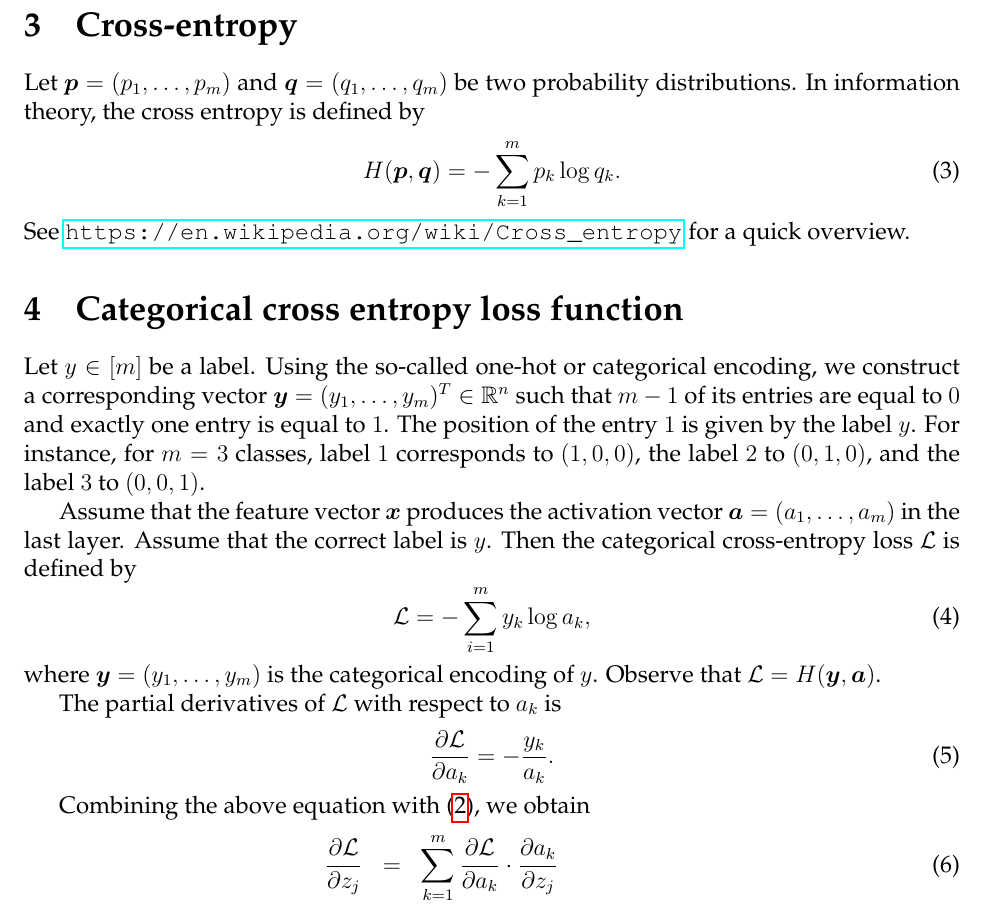
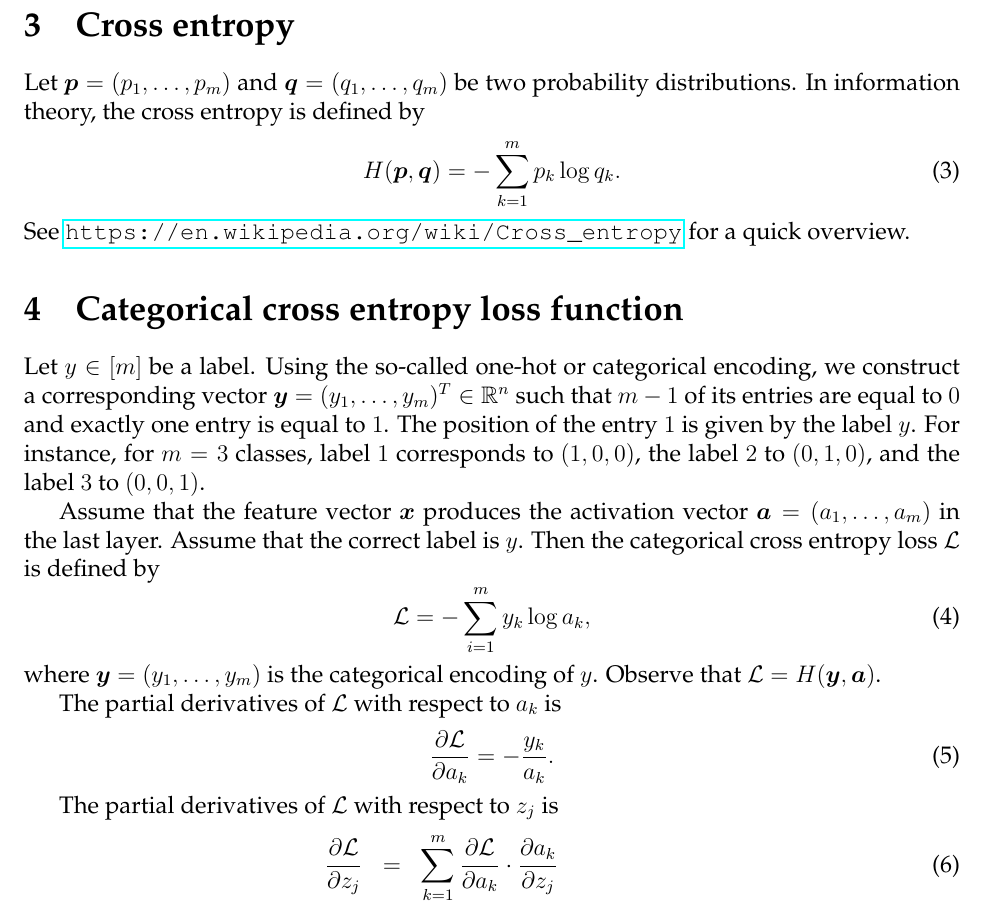
Before and after one commit to schneider128k/machine_learning_course, a LaTeX paper (slides/softmax.tex): part of page 2 of 3, cut at the place of the change. Compiled offline with pdfLaTeX.

Commit message:
Make minor changes in notes

```diff
--- a/slides/softmax.tex
+++ b/slides/softmax.tex
@@ -19,7 +19,7 @@
 
 \newcommand{\mse}{\mathrm{MSE}}
 
-\title{Softmax and categorical cross-entropy loss}
+\title{Softmax and categorical cross entropy loss}
 
 \author{Pawel Wocjan}
 
@@ -58,7 +58,7 @@ Using the product and chain rule, we can show that
 \end{equation}
 where $\delta_{jk}$ is the so called Kronecker delta, which is equal to $1$ if $j=k$ and $0$ if $j\neq k$.
 
-\section{Cross-entropy}
+\section{Cross entropy}
 
 Let $\boldsymbol{p}=(p_1,\ldots,p_m)$ and $\boldsymbol{q}=(q_1,\ldots,q_m)$ be two probability distributions. In information theory, the cross entropy is defined by
 \begin{equation}
@@ -70,7 +70,7 @@ See \url{https://en.wikipedia.org/wiki/Cross_entropy} for a quick overview.
 
 Let $y\in[m]$ be a label. Using the so-called one-hot or categorical encoding, we construct a corresponding vector $\boldsymbol{y}=(y_1,\ldots,y_m)^T\in\R^n$ such that $m-1$ of its entries are equal to $0$ and exactly one entry is equal to $1$. The position of the entry $1$ is given by the label $y$. For instance, for $m=3$ classes, label $1$ corresponds to $(1,0,0)$, the label $2$ to $(0,1,0)$, and the label $3$ to $(0,0,1)$.
 
-Assume that the feature vector $\x$ produces the activation vector $\boldsymbol{a}=(a_1,\ldots,a_m)$ in the last layer. Assume that the correct label is $y$. Then the categorical cross-entropy loss $\mathcal{L}$ is defined by
+Assume that the feature vector $\x$ produces the activation vector $\boldsymbol{a}=(a_1,\ldots,a_m)$ in the last layer. Assume that the correct label is $y$. Then the categorical cross entropy loss $\mathcal{L}$ is defined by
 \begin{equation}
 \mathcal{L} = -\sum_{i=1}^m y_k \log a_k,
 \end{equation}
@@ -81,7 +81,7 @@ The partial derivatives of $\mathcal{L}$ with respect to $a_k$ is
 {\partial \mathcal{L} \over \partial a_k} = -\frac{y_k}{a_k}.
 \end{equation}
 
-Combining the above equation with (\ref{eq:aoverz}), we obtain
+The partial derivatives of $\mathcal{L}$ with respect to $z_j$ is
 \begin{eqnarray}
 {\partial \mathcal{L} \over \partial z_j}
 & = &
```
Also changed, not shown: slides/softmax.pdf.
